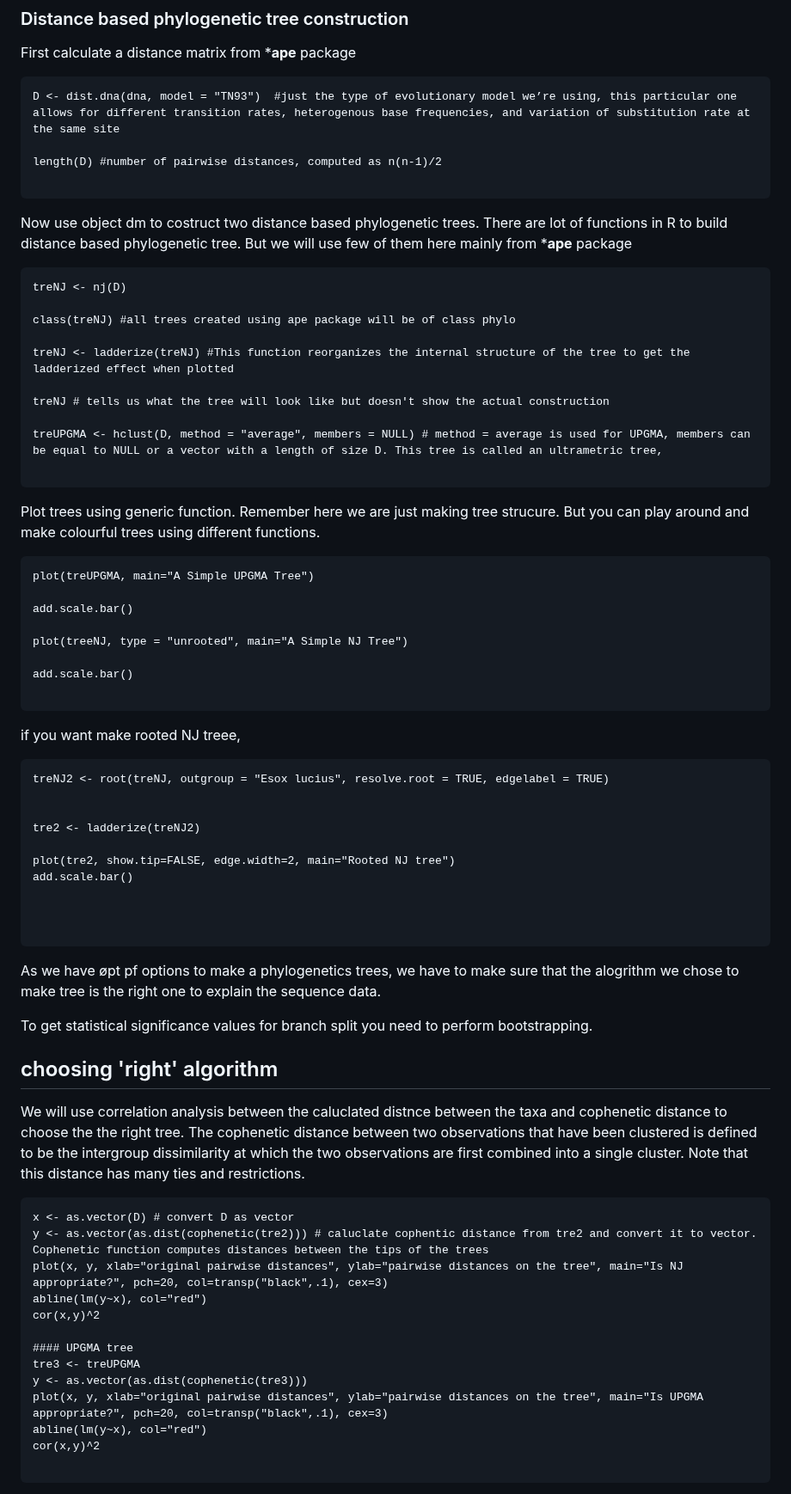
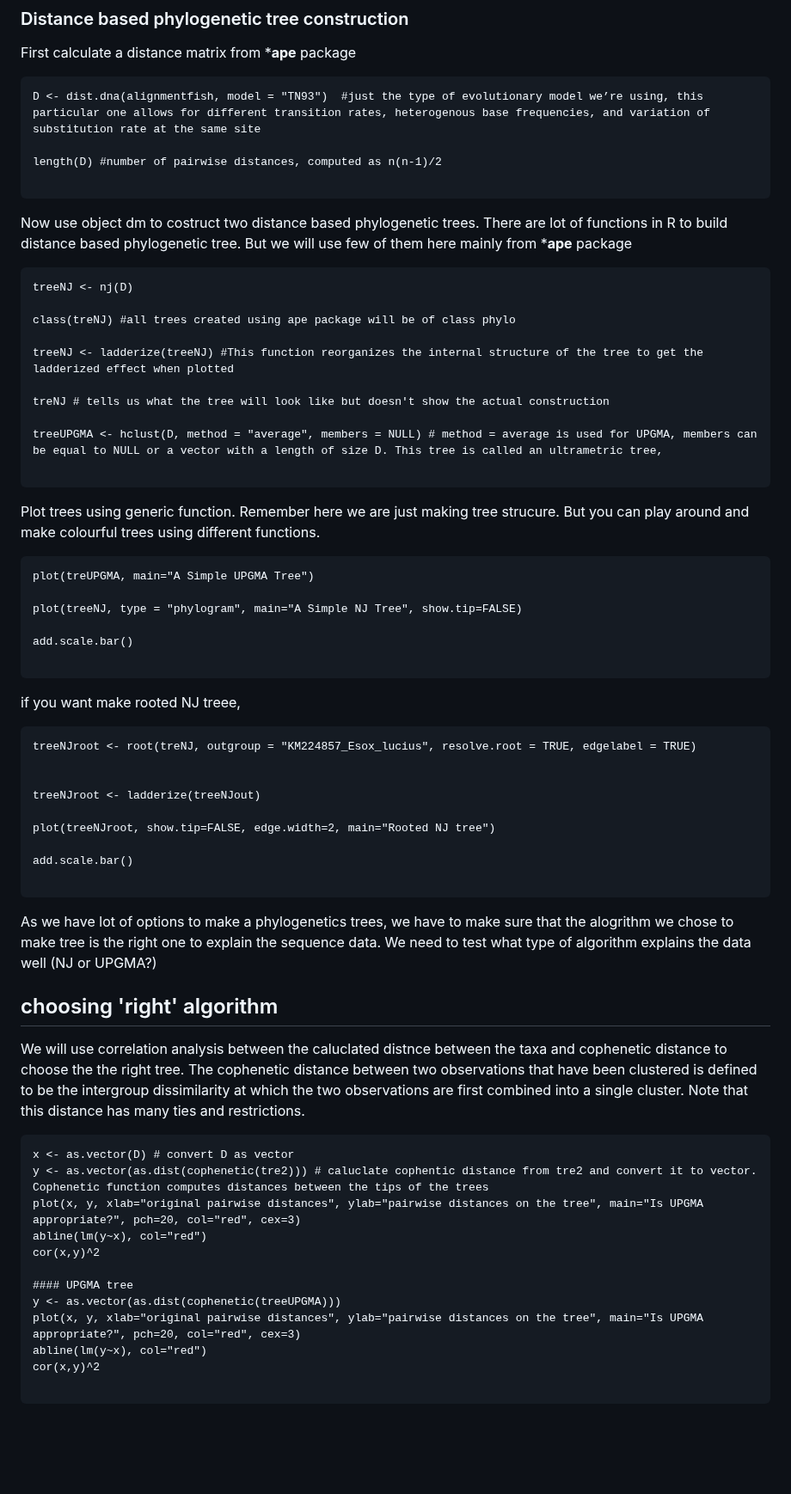
Before and after one commit to shri1984/study-images, a Markdown page: phylogenetics_050523_DM.md, the part around one of its changes. Shown at 86% size. Drawn GitHub-style; blank space fills up the shorter version.

````diff
--- a/phylogenetics_050523_DM.md
+++ b/phylogenetics_050523_DM.md
@@ -149,7 +152,7 @@ Neighbor-joining- taking the two closest nodes of the tree and defines them as n
 First calculate a distance matrix from ***ape** package
 
 ```
-D <- dist.dna(dna, model = "TN93")  #just the type of evolutionary model we’re using, this particular one allows for different transition rates, heterogenous base frequencies, and variation of substitution rate at the same site
+D <- dist.dna(alignmentfish, model = "TN93")  #just the type of evolutionary model we’re using, this particular one allows for different transition rates, heterogenous base frequencies, and variation of substitution rate at the same site
 
 length(D) #number of pairwise distances, computed as n(n-1)/2
 
@@ -157,15 +160,15 @@ length(D) #number of pairwise distances, computed as n(n-1)/2
 Now use object dm to costruct two distance based phylogenetic trees. There are lot of functions in R to build distance based phylogenetic tree. But we will use few of them here mainly from ***ape** package
 
 ```
-treNJ <- nj(D)
+treeNJ <- nj(D)
 
 class(treNJ) #all trees created using ape package will be of class phylo
 
-treNJ <- ladderize(treNJ) #This function reorganizes the internal structure of the tree to get the ladderized effect when plotted
+treeNJ <- ladderize(treeNJ) #This function reorganizes the internal structure of the tree to get the ladderized effect when plotted
 
 treNJ # tells us what the tree will look like but doesn't show the actual construction
 
-treUPGMA <- hclust(D, method = "average", members = NULL) # method = average is used for UPGMA, members can be equal to NULL or a vector with a length of size D. This tree is called an ultrametric tree,
+treeUPGMA <- hclust(D, method = "average", members = NULL) # method = average is used for UPGMA, members can be equal to NULL or a vector with a length of size D. This tree is called an ultrametric tree,
 
 ```
 Plot trees using generic function. Remember here we are just making tree strucure. But you can play around and make colourful trees using different functions.
@@ -173,9 +176,7 @@ Plot trees using generic function. Remember here we are just making tree strucur
 ```
 plot(treUPGMA, main="A Simple UPGMA Tree")
 
-add.scale.bar()
-
-plot(treeNJ, type = "unrooted", main="A Simple NJ Tree")
+plot(treeNJ, type = "phylogram", main="A Simple NJ Tree", show.tip=FALSE)
 
 add.scale.bar()
 
@@ -183,21 +184,17 @@ add.scale.bar()
 if you want make rooted NJ treee,
 
 ```
-treNJ2 <- root(treNJ, outgroup = "Esox lucius", resolve.root = TRUE, edgelabel = TRUE)
+treeNJroot <- root(treNJ, outgroup = "KM224857_Esox_lucius", resolve.root = TRUE, edgelabel = TRUE)
 
 
-tre2 <- ladderize(treNJ2)
+treeNJroot <- ladderize(treeNJout)
 
-plot(tre2, show.tip=FALSE, edge.width=2, main="Rooted NJ tree")
+plot(treeNJroot, show.tip=FALSE, edge.width=2, main="Rooted NJ tree")
+
 add.scale.bar()
 
-
-
 ```
-As we have øpt pf options to make a phylogenetics trees, we have to make sure that the alogrithm we chose to make tree is the right one to explain the sequence data.
-
-To get statistical significance values for branch split you need to
-perform bootstrapping.
+As we have lot of options to make a phylogenetics trees, we have to make sure that the alogrithm we chose to make tree is the right one to explain the sequence data. We need to test what type of algorithm explains the data well (NJ or UPGMA?)
 
 ## choosing 'right' algorithm
 
@@ -206,14 +203,13 @@ We will use correlation analysis between the caluclated distnce between the taxa
 ```
 x <- as.vector(D) # convert D as vector
 y <- as.vector(as.dist(cophenetic(tre2))) # caluclate cophentic distance from tre2 and convert it to vector. Cophenetic function computes distances between the tips of the trees
-plot(x, y, xlab="original pairwise distances", ylab="pairwise distances on the tree", main="Is NJ appropriate?", pch=20, col=transp("black",.1), cex=3)
+plot(x, y, xlab="original pairwise distances", ylab="pairwise distances on the tree", main="Is UPGMA appropriate?", pch=20, col="red", cex=3)
 abline(lm(y~x), col="red")
 cor(x,y)^2
 
 #### UPGMA tree
-tre3 <- treUPGMA
-y <- as.vector(as.dist(cophenetic(tre3)))
-plot(x, y, xlab="original pairwise distances", ylab="pairwise distances on the tree", main="Is UPGMA appropriate?", pch=20, col=transp("black",.1), cex=3)
+y <- as.vector(as.dist(cophenetic(treeUPGMA)))
+plot(x, y, xlab="original pairwise distances", ylab="pairwise distances on the tree", main="Is UPGMA appropriate?", pch=20, col="red", cex=3)
 abline(lm(y~x), col="red")
 cor(x,y)^2
 
````
Also changed, not shown: other parts of phylogenetics_050523_DM.md (+24 -24 lines).
